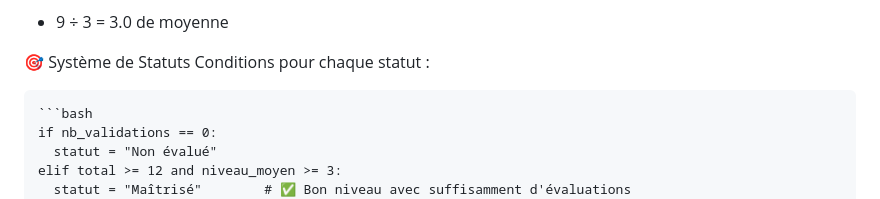
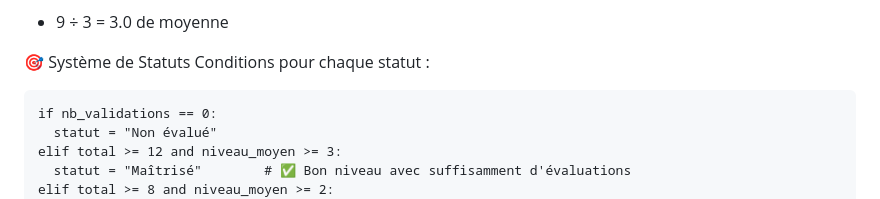
Before and after one commit to matelec/BAC-PRO-CIEL-EVAL, a Markdown page: README.md, the part around the change. Rendered like a GitHub page.

````diff
--- a/README.md
+++ b/README.md
@@ -81,7 +81,6 @@ Installer debian 13 en mode serveur (sans graphique) et ssh port 22 actif.
 🎯 Système de Statuts
 Conditions pour chaque statut :
 
-    ```bash
     if nb_validations == 0:
       statut = "Non évalué"
     elif total >= 12 and niveau_moyen >= 3:
````
